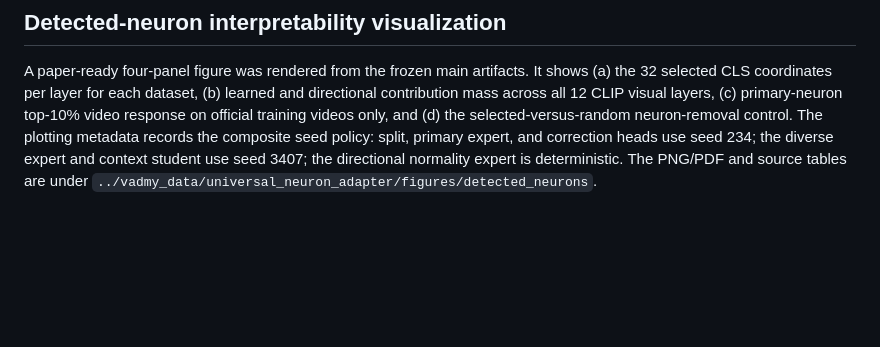
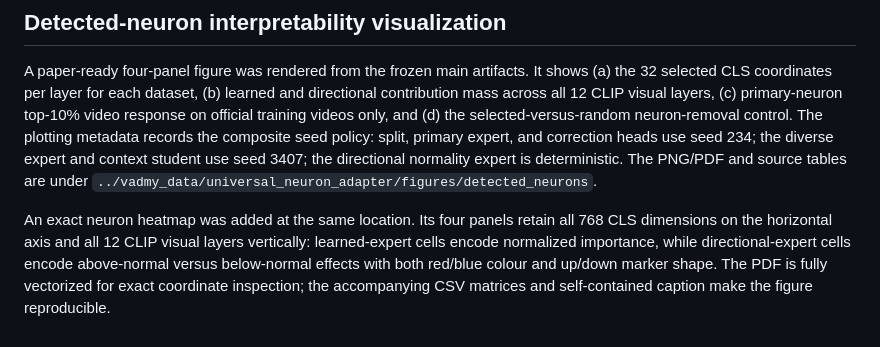
Before and after one commit to hcrisCopy/vadmy_code, a Markdown page: research-log.md, the part around the change. Rendered like a GitHub page; blank space fills up the shorter version.

Commit message:
Record exact neuron heatmap

```diff
--- a/research-log.md
+++ b/research-log.md
@@ -209,3 +209,5 @@ Focused visualizations use a video whose per-video gain is closest to the datase
 ## Detected-neuron interpretability visualization
 
 A paper-ready four-panel figure was rendered from the frozen main artifacts. It shows (a) the 32 selected CLS coordinates per layer for each dataset, (b) learned and directional contribution mass across all 12 CLIP visual layers, (c) primary-neuron top-10% video response on official training videos only, and (d) the selected-versus-random neuron-removal control. The plotting metadata records the composite seed policy: split, primary expert, and correction heads use seed 234; the diverse expert and context student use seed 3407; the directional normality expert is deterministic. The PNG/PDF and source tables are under `../vadmy_data/universal_neuron_adapter/figures/detected_neurons`.
+
+An exact neuron heatmap was added at the same location. Its four panels retain all 768 CLS dimensions on the horizontal axis and all 12 CLIP visual layers vertically: learned-expert cells encode normalized importance, while directional-expert cells encode above-normal versus below-normal effects with both red/blue colour and up/down marker shape. The PDF is fully vectorized for exact coordinate inspection; the accompanying CSV matrices and self-contained caption make the figure reproducible.
```
